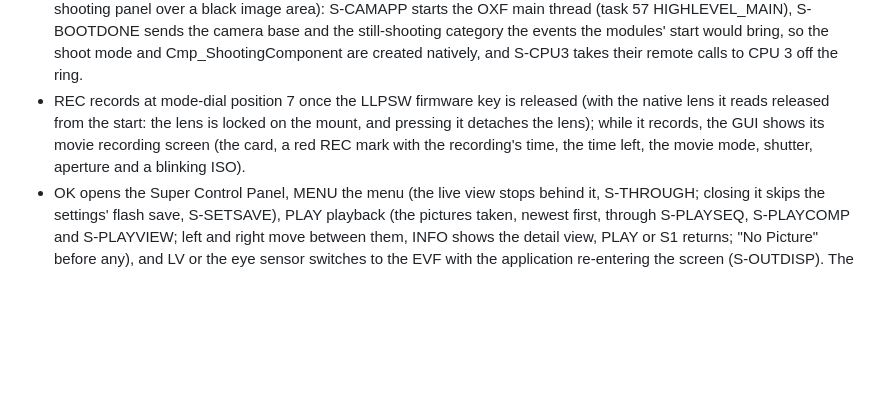
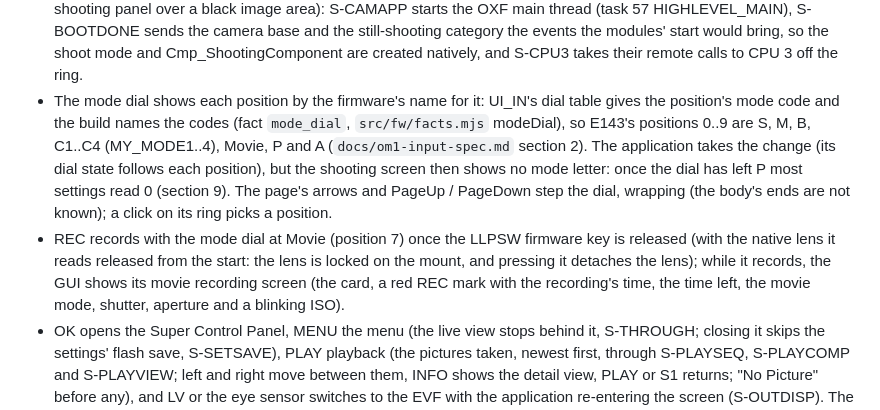
Before and after one commit to flatpanda/om-emu, a Markdown page: emu/README.md, the part around the change. Rendered like a GitHub page; blank space fills up the shorter version.

Commit message:
docs: record the mode dial's positions and the mode change
Which mode each E143 position is (D: the dial table and the build's
names; X: the application's dial state per position), what the other
bodies' tables give, that the firmware does not tell the dial's
physical order or end stops, and what the lab shows after a change:
no mode letter, as most settings read 0 once the dial has left P.

Co-Authored-By: Claude Opus 5.5 <noreply@anthropic.com>

```diff
--- a/emu/README.md
+++ b/emu/README.md
@@ -169,10 +169,15 @@ information, S2 the capture display and the rec view. What runs below it is stoo
   shooting panel over a black image area): S-CAMAPP starts the OXF main thread (task 57 HIGHLEVEL_MAIN), S-BOOTDONE
   sends the camera base and the still-shooting category the events the modules' start would bring, so the shoot mode
   and Cmp_ShootingComponent are created natively, and S-CPU3 takes their remote calls to CPU 3 off the ring.
-- REC records at mode-dial position 7 once the LLPSW firmware key is released (with the native lens it reads
-  released from the start: the lens is locked on the mount, and pressing it detaches the lens); while it records, the
-  GUI shows its
-  movie recording screen (the card, a red REC mark with the recording's time, the time left, the movie mode, shutter,
+- The mode dial shows each position by the firmware's name for it: UI_IN's dial table gives the position's mode code
+  and the build names the codes (fact `mode_dial`, `src/fw/facts.mjs` modeDial), so E143's positions 0..9 are S, M,
+  B, C1..C4 (MY_MODE1..4), Movie, P and A (`docs/om1-input-spec.md` section 2). The application takes the change (its
+  dial state follows each position), but the shooting screen then shows no mode letter: once the dial has left P most
+  settings read 0 (section 9). The page's arrows and PageUp / PageDown step the dial, wrapping (the body's ends are
+  not known); a click on its ring picks a position.
+- REC records with the mode dial at Movie (position 7) once the LLPSW firmware key is released (with the native lens
+  it reads released from the start: the lens is locked on the mount, and pressing it detaches the lens); while it
+  records, the GUI shows its movie recording screen (the card, a red REC mark with the recording's time, the time left, the movie mode, shutter,
   aperture and a blinking ISO).
 - OK opens the Super Control Panel, MENU the menu (the live view stops behind it, S-THROUGH; closing it skips the
   settings' flash save, S-SETSAVE), PLAY playback (the pictures taken, newest first, through S-PLAYSEQ, S-PLAYCOMP and
```
Also changed, not shown: docs/om1-input-spec.md (+4 -2 lines).
